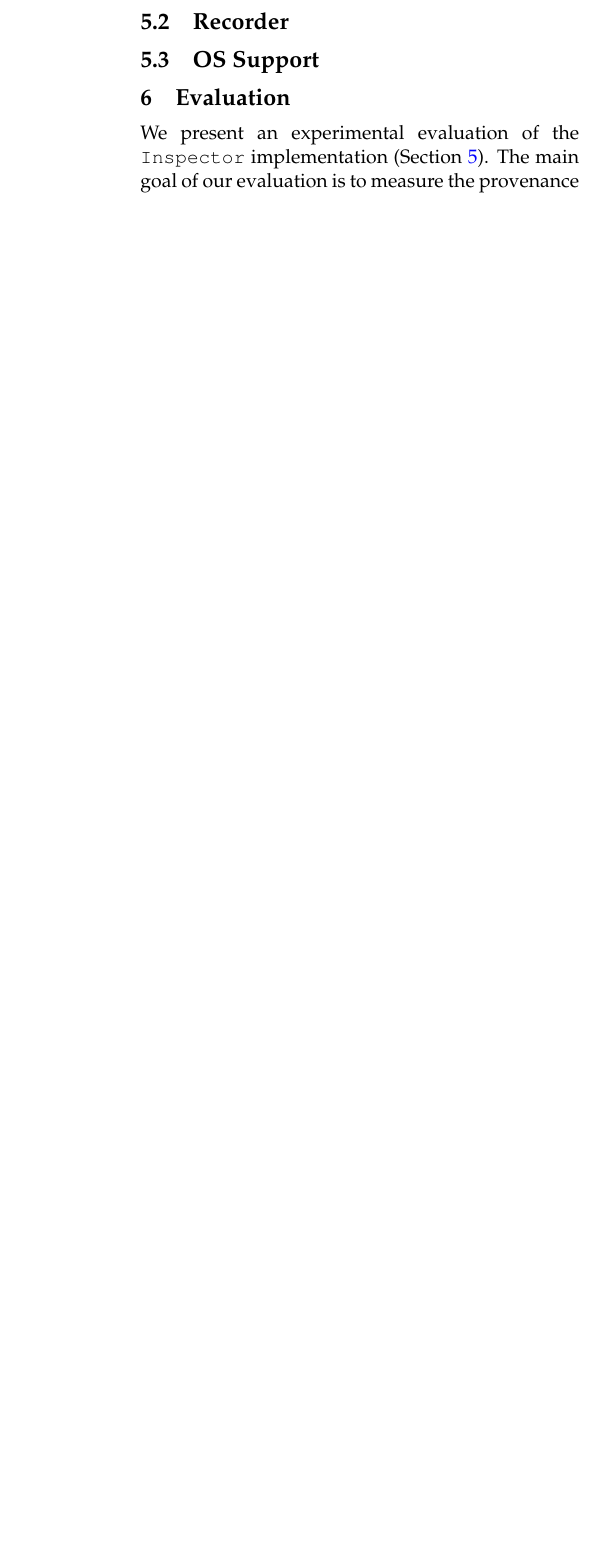
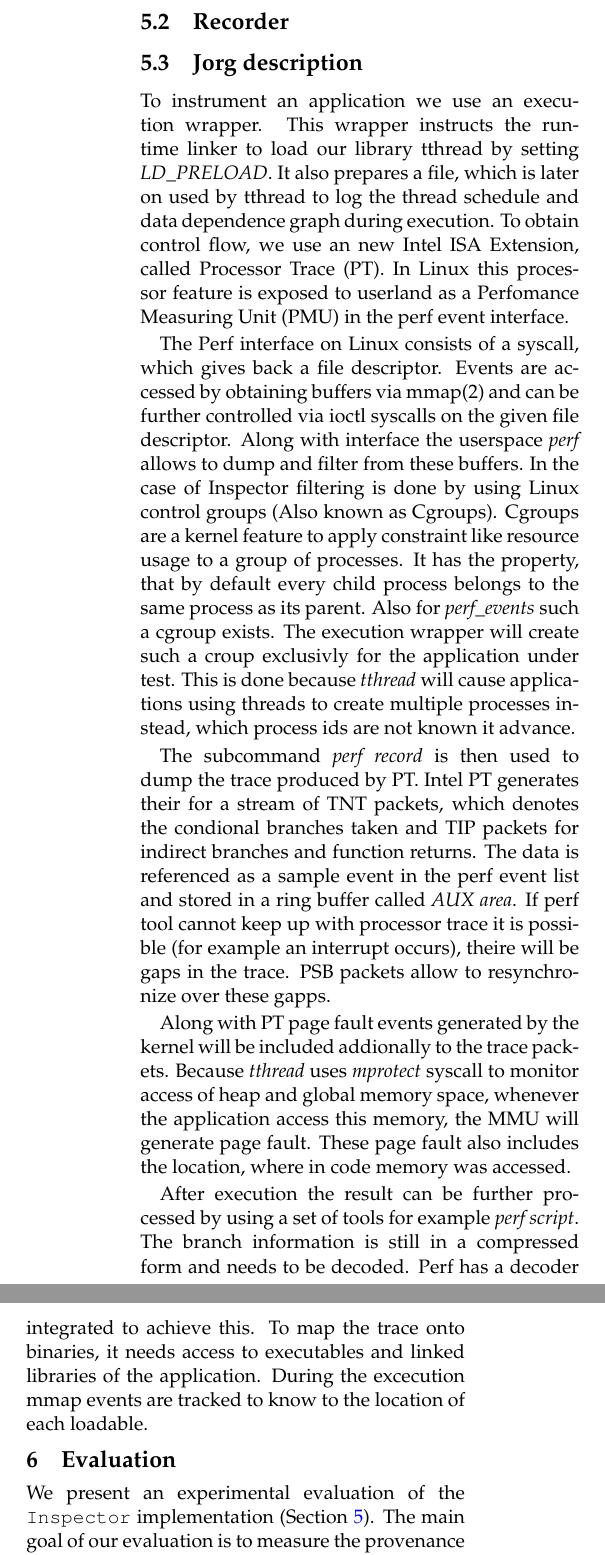
Before and after one commit to Mic92/inspector-paper, a LaTeX paper (atc16/main.tex, which reads atc16/implementation.tex): part of one column of page 7 of 9 before the commit and two parts of the columns of page 7 of 10 after it, the two joined at a grey line, cut so that both start at the same text, the shorter picture padded with empty space. Compiled offline with pdfLaTeX; a LaTeX package or settings file that is missing is left out.

Commit message:
jorg description

```diff
--- a/atc16/implementation.tex
+++ b/atc16/implementation.tex
@@ -46,4 +46,60 @@ copied to the shared memory page; if there are overlapping writes
 to the same memory location we resolve them using a last-writer wins policy.
 \subsection{Recorder}
 
-\subsection{OS Support}
+\subsection{Jorg description}
+
+
+To instrument an application we use an execution wrapper. This wrapper instructs
+the runtime linker to load our library tthread by setting \emph{LD\_PRELOAD}. It
+also prepares a file, which is later on used by tthread to log the thread
+schedule and data dependence graph during execution. To obtain control flow,
+we use an new Intel ISA Extension, called Processor Trace (PT).
+In Linux this processor feature is exposed to userland as a Perfomance Measuring
+Unit (PMU) in the perf event interface.
+
+The Perf interface on Linux consists of a syscall, which gives back a file
+descriptor. Events are accessed by obtaining buffers via mmap(2) and can be
+further controlled via ioctl syscalls on the given file descriptor. Along with
+interface the userspace \emph{perf} allows to dump and filter from these
+buffers. In the case of Inspector filtering is done by using Linux control
+groups (Also known as Cgroups). Cgroups are a kernel feature to apply constraint
+like resource usage to a group of processes. It has the property, that by
+default every child process belongs to the same process as its parent. Also for
+\emph{perf\_events} such a cgroup exists. The execution wrapper will create such
+a croup exclusivly for the application under test. This is done because
+\emph{tthread} will cause applications using threads to create multiple
+processes instead, which process ids are not known it advance.
+
+The subcommand \emph{perf record} is then used to dump the trace produced by PT.
+Intel PT generates their for a stream of TNT packets, which denotes the
+condional branches taken and TIP packets for indirect branches and function
+returns. The data is referenced as a sample event in the perf event list and
+stored in a ring buffer called \emph{AUX area}. If perf tool cannot
+keep up with processor trace it is possible (for example an interrupt occurs),
+theire will be gaps in the trace. PSB packets allow to resynchronize over these
+gapps.
+
+%\begin{figure}[h]
+%\includegraphics[width=8cm]{figure/arch.jpg}
+%\caption{Libtthread Architecture}
+%\label{fig:tthread}
+%\end{figure}
+%
+%\begin{figure}[h]
+%\includegraphics[width=8cm]{figure/arch2.jpg}
+%\caption{Inspector Architecture}
+%\label{fig:inspector}
+%\end{figure}
+
+Along with PT page fault events generated by the kernel will be included
+addionally to the trace packets. Because \emph{tthread} uses \emph{mprotect}
+syscall to monitor access of heap and global memory space, whenever the
+application access this memory, the MMU will generate page fault. These
+page fault also includes the location, where in code memory was accessed.
+
+After execution the result can be further processed by using a set of tools
+for example \emph{perf script}. The branch information is still in a compressed
+form and needs to be decoded. Perf has a decoder integrated to achieve this.
+To map the trace onto binaries, it needs access to executables and linked
+libraries of the application. During the excecution mmap events are tracked to
+know to the location of each loadable.
```
Also changed, not shown: atc16/main.tex (+5 -5 lines).
